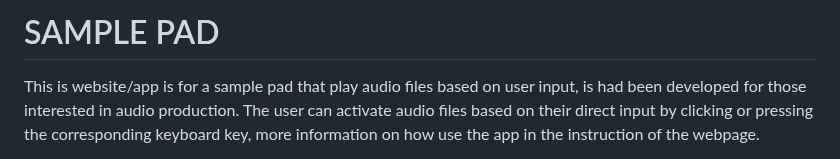
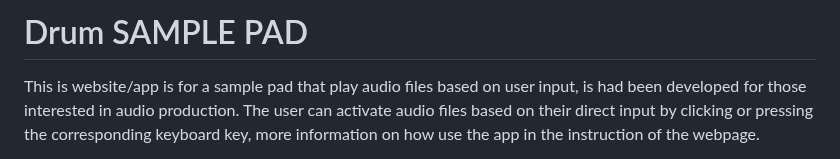
Before and after one commit to ogc1231/sample-pad, a Markdown page: README.md, the part around the change. Rendered like a GitHub page.

Commit message:
Update main header

```diff
--- a/README.md
+++ b/README.md
@@ -1,4 +1,4 @@
-# SAMPLE PAD
+# Drum SAMPLE PAD
 
 This is website/app is for a sample pad that play audio files based on user input, is had been developed for those interested in audio production. The user can activate audio files based on their direct input by clicking or pressing the corresponding keyboard key, more information on how use the app in the instruction of the webpage.
 
```
